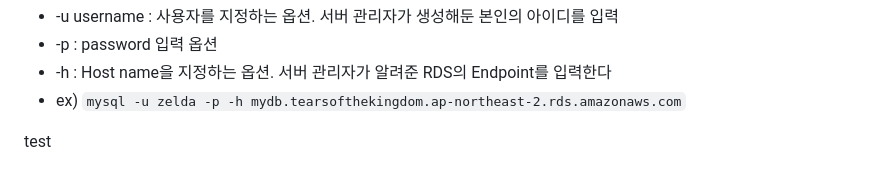
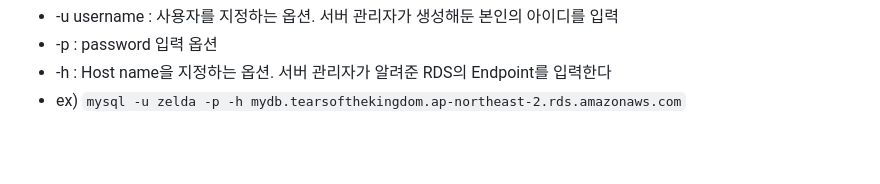
Before and after one commit to whi-isnut-it-workking/stress, a Markdown page: README.md, the part around the change. GitHub-like rendering; blank space fills up the shorter version.

Commit message:
test rollback

````diff
--- a/README.md
+++ b/README.md
@@ -145,6 +145,3 @@ Windows는 기본으로 제공되는 pem 파일을 쓸 수 없으므로 ppk 파
 - -p : password 입력 옵션
 - -h : Host name을 지정하는 옵션. 서버 관리자가 알려준 RDS의 Endpoint를 입력한다
 - ex) ```mysql -u zelda -p -h mydb.tearsofthekingdom.ap-northeast-2.rds.amazonaws.com```
-
-
-test
````
